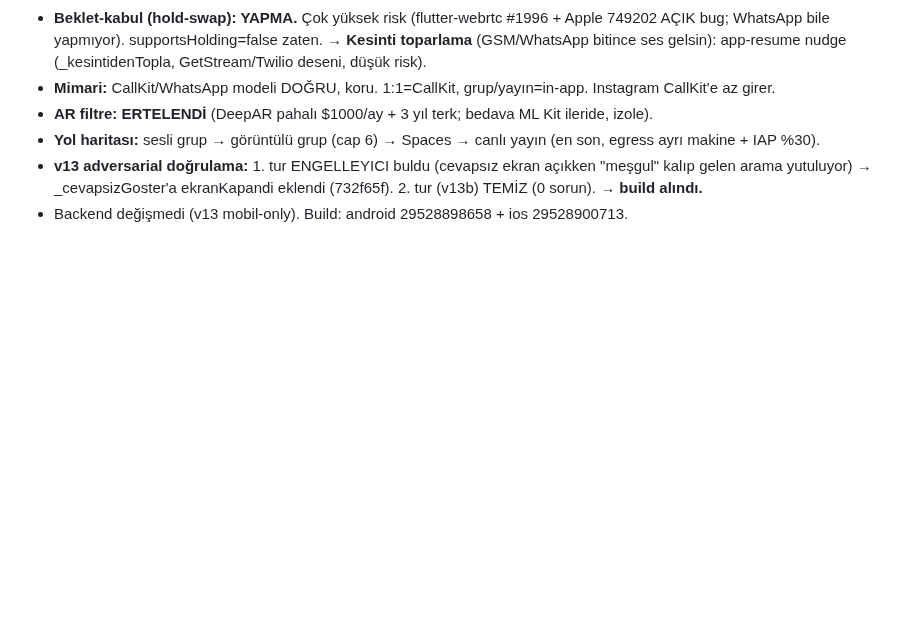
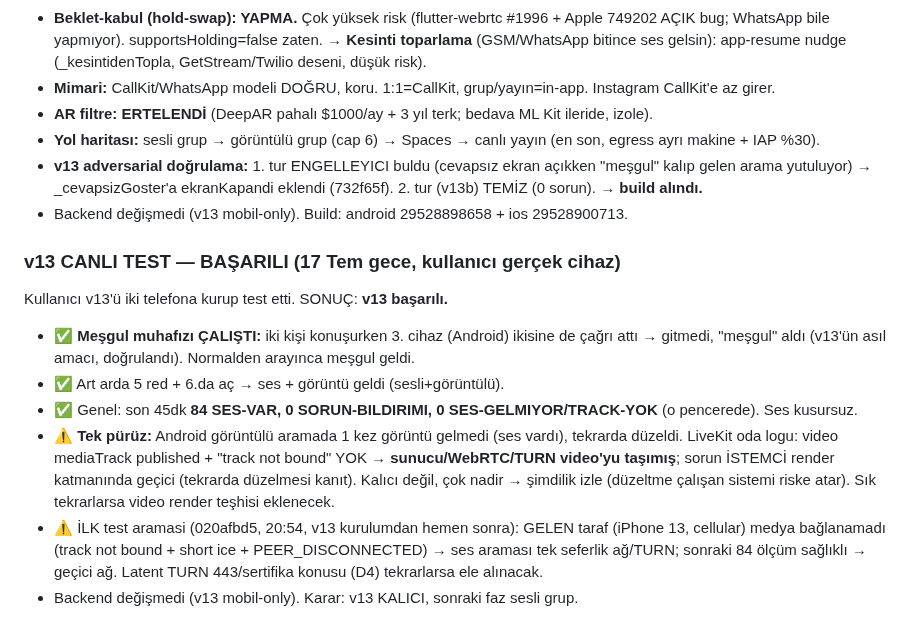
Before and after one commit to gbz-app/gebzem, a Markdown page: oturum.md, the part around the change. GitHub-like rendering; blank space fills up the shorter version.

Commit message:
oturum.md: v13 canli test BASARILI (mesgul muhafizi calisti, ses kusursuz, tek gecici video-render puruzu)
Co-Authored-By: Claude Opus 4.8 <noreply@anthropic.com>

```diff
--- a/oturum.md
+++ b/oturum.md
@@ -707,3 +707,12 @@ Kullanıcı görüntülü aramadayken KENDİ 2. arama başlatınca görüntü ge
 - **Yol haritası:** sesli grup → görüntülü grup (cap 6) → Spaces → canlı yayın (en son, egress ayrı makine + IAP %30).
 - **v13 adversarial doğrulama:** 1. tur ENGELLEYICI buldu (cevapsız ekran açıkken "meşgul" kalıp gelen arama yutuluyor) → _cevapsizGoster'a ekranKapandi eklendi (732f65f). 2. tur (v13b) TEMİZ (0 sorun). → **build alındı.**
 - Backend değişmedi (v13 mobil-only). Build: android 29528898658 + ios 29528900713.
+
+### v13 CANLI TEST — BAŞARILI (17 Tem gece, kullanıcı gerçek cihaz)
+Kullanıcı v13'ü iki telefona kurup test etti. SONUÇ: **v13 başarılı.**
+- ✅ **Meşgul muhafızı ÇALIŞTI:** iki kişi konuşurken 3. cihaz (Android) ikisine de çağrı attı → gitmedi, "meşgul" aldı (v13'ün asıl amacı, doğrulandı). Normalden arayınca meşgul geldi.
+- ✅ Art arda 5 red + 6.da aç → ses + görüntü geldi (sesli+görüntülü).
+- ✅ Genel: son 45dk **84 SES-VAR, 0 SORUN-BILDIRIMI, 0 SES-GELMIYOR/TRACK-YOK** (o pencerede). Ses kusursuz.
+- ⚠️ **Tek pürüz:** Android görüntülü aramada 1 kez görüntü gelmedi (ses vardı), tekrarda düzeldi. LiveKit oda logu: video mediaTrack published + "track not bound" YOK → **sunucu/WebRTC/TURN video'yu taşımış**; sorun İSTEMCİ render katmanında geçici (tekrarda düzelmesi kanıt). Kalıcı değil, çok nadir → şimdilik izle (düzeltme çalışan sistemi riske atar). Sık tekrarlarsa video render teşhisi eklenecek.
+- ⚠️ İLK test aramasi (020afbd5, 20:54, v13 kurulumdan hemen sonra): GELEN taraf (iPhone 13, cellular) medya bağlanamadı (track not bound + short ice + PEER_DISCONNECTED) → ses araması tek seferlik ağ/TURN; sonraki 84 ölçüm sağlıklı → geçici ağ. Latent TURN 443/sertifika konusu (D4) tekrarlarsa ele alınacak.
+- Backend değişmedi (v13 mobil-only). Karar: v13 KALICI, sonraki faz sesli grup.
```
